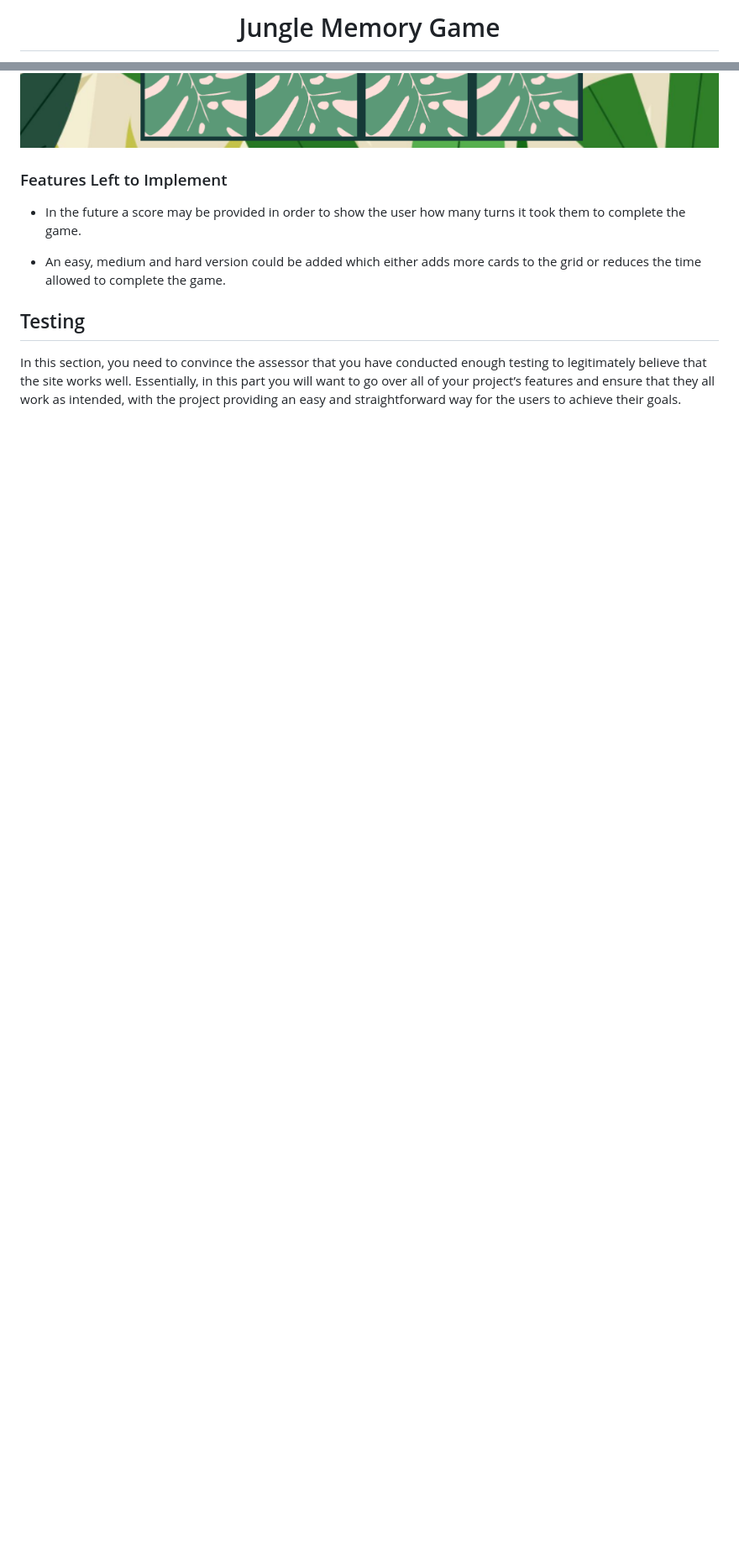
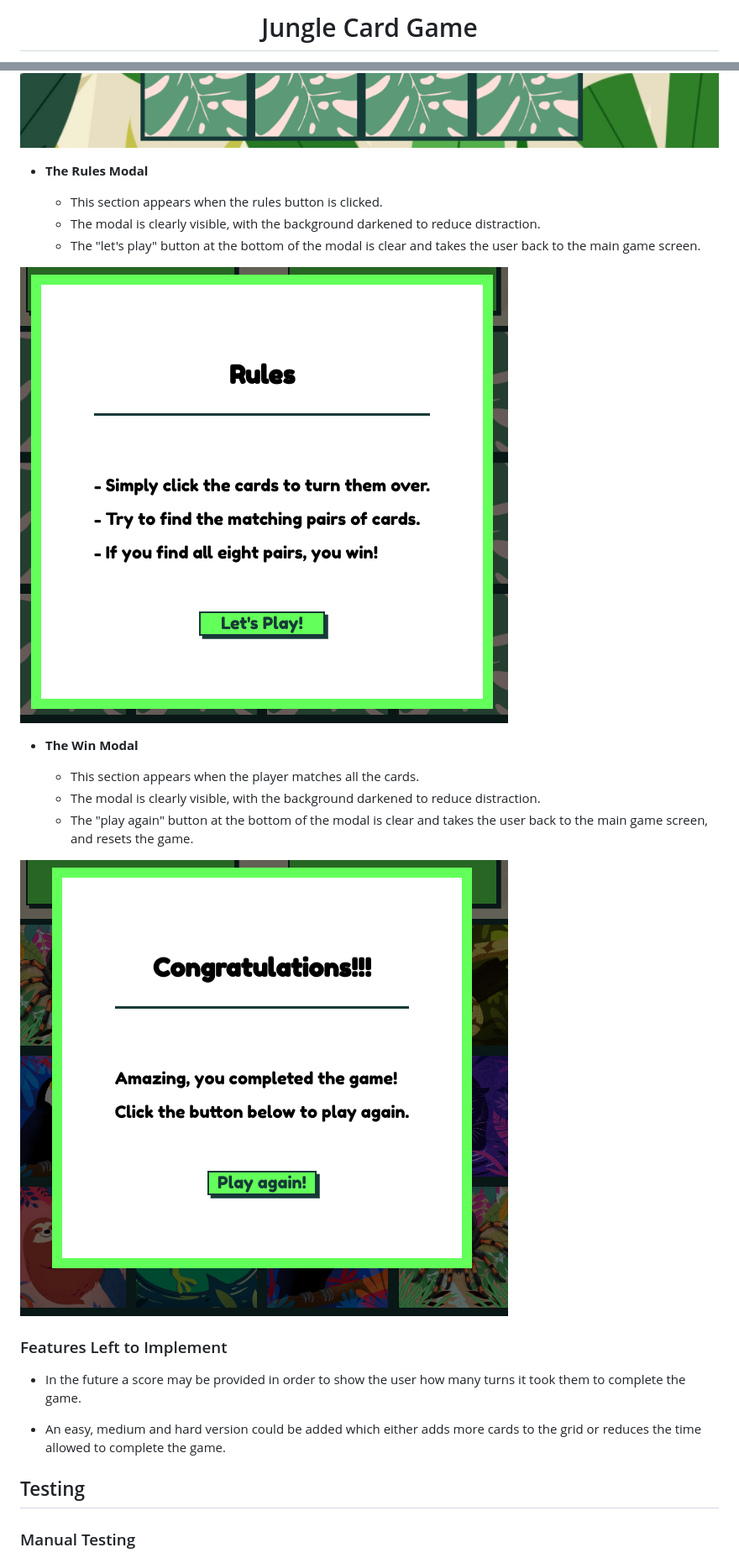
Before and after one commit to danielj314/memory-game, a Markdown page: README.md, 2 parts joined by grey strips. Shown: that part at 84% size. Drawn GitHub-style; pictures changed too: assets/images/rules.png (added), assets/images/win-modal.png (added); blank space fills up the shorter version.

```diff
--- a/README.md
+++ b/README.md
@@ -1,2 +1,2 @@
-<h1 align="center">Jungle Memory Game</h1>
+<h1 align="center">Jungle Card Game</h1>
 
@@ -35,6 +41,23 @@ The site is built using html CSS and JavaScript.
 ![Game Area](assets/images/game-area.png)
 
 
+- __The Rules Modal__
+
+  - This section appears when the rules button is clicked.
+  - The modal is clearly visible, with the background darkened to reduce distraction.
+  - The "let's play" button at the bottom of the modal is clear and takes the user back to the main game screen.
+
+![Rules Modal](assets/images/rules.png)
+
+- __The Win Modal__
+
+  - This section appears when the player matches all the cards.
+  - The modal is clearly visible, with the background darkened to reduce distraction.
+  - The "play again" button at the bottom of the modal is clear and takes the user back to the main game screen, and resets the game.
+
+![Win Modal](assets/images/win-modal.png)
+
+
 
 ### Features Left to Implement
 
@@ -44,5 +67,5 @@ The site is built using html CSS and JavaScript.
 
 ## Testing
 
-In this section, you need to convince the assessor that you have conducted enough testing to legitimately believe that the site works well. Essentially, in this part you will want to go over all of your project’s features and ensure that they all work as intended, with the project providing an easy and straightforward way for the users to achieve their goals.
+### Manual Testing
 
```
Also changed, not shown: other parts of README.md (+67 -27 lines), assets/images/fullscreen.png (added), assets/images/lighthouse.png (added), assets/images/wireframe.png (added), 2 other files.
